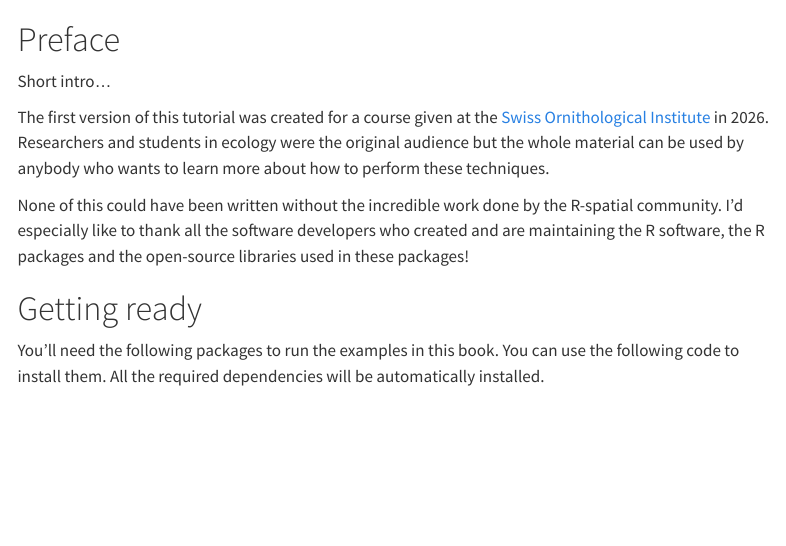
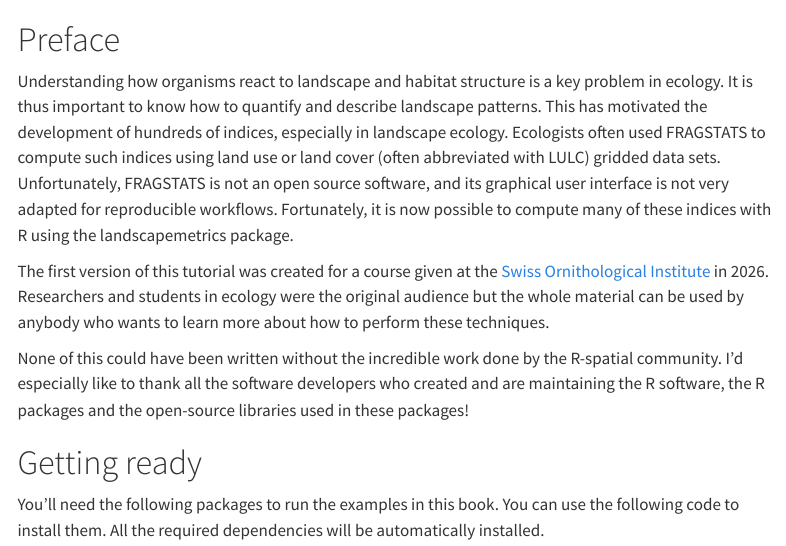
Before and after one commit to jguelat/landscape-r, a Quarto document (index.qmd): the page in a window 1100 px wide, from its top. Rendered offline with R 4.5, knitr and Pandoc in place of Quarto, with nearby package versions; some code elsewhere in the file could not run offline; menus at the side of the page are left out.

Commit message:
Add content

```diff
--- a/index.qmd
+++ b/index.qmd
@@ -31,7 +31,7 @@ library(tinytable)
 
 # Preface {.unnumbered}
 
-Short intro...
+Understanding how organisms react to landscape and habitat structure is a key problem in ecology. It is thus important to know how to quantify and describe landscape patterns. This has motivated the development of hundreds of indices, especially in landscape ecology. Ecologists often used FRAGSTATS to compute such indices using land use or land cover (often abbreviated with LULC) gridded data sets. Unfortunately, FRAGSTATS is not an open source software, and its graphical user interface is not very adapted for reproducible workflows. Fortunately, it is now possible to compute many of these indices with R using the landscapemetrics package.
 
 The first version of this tutorial was created for a course given at the [Swiss Ornithological Institute](https://www.vogelwarte.ch/en){target="_blank"} in 2026. Researchers and students in ecology were the original audience but the whole material can be used by anybody who wants to learn more about how to perform these techniques.
 
```
Also changed, not shown: index.qmd (2 more changed lines).
